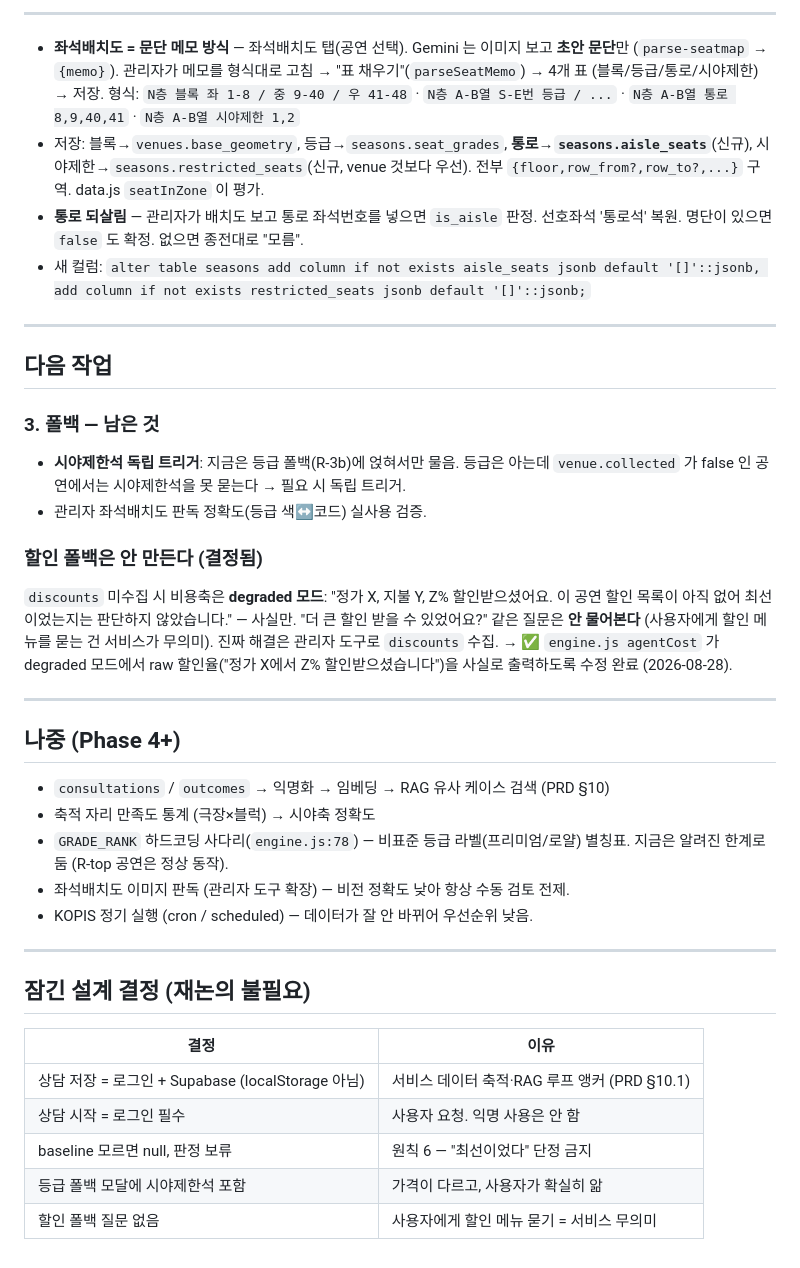
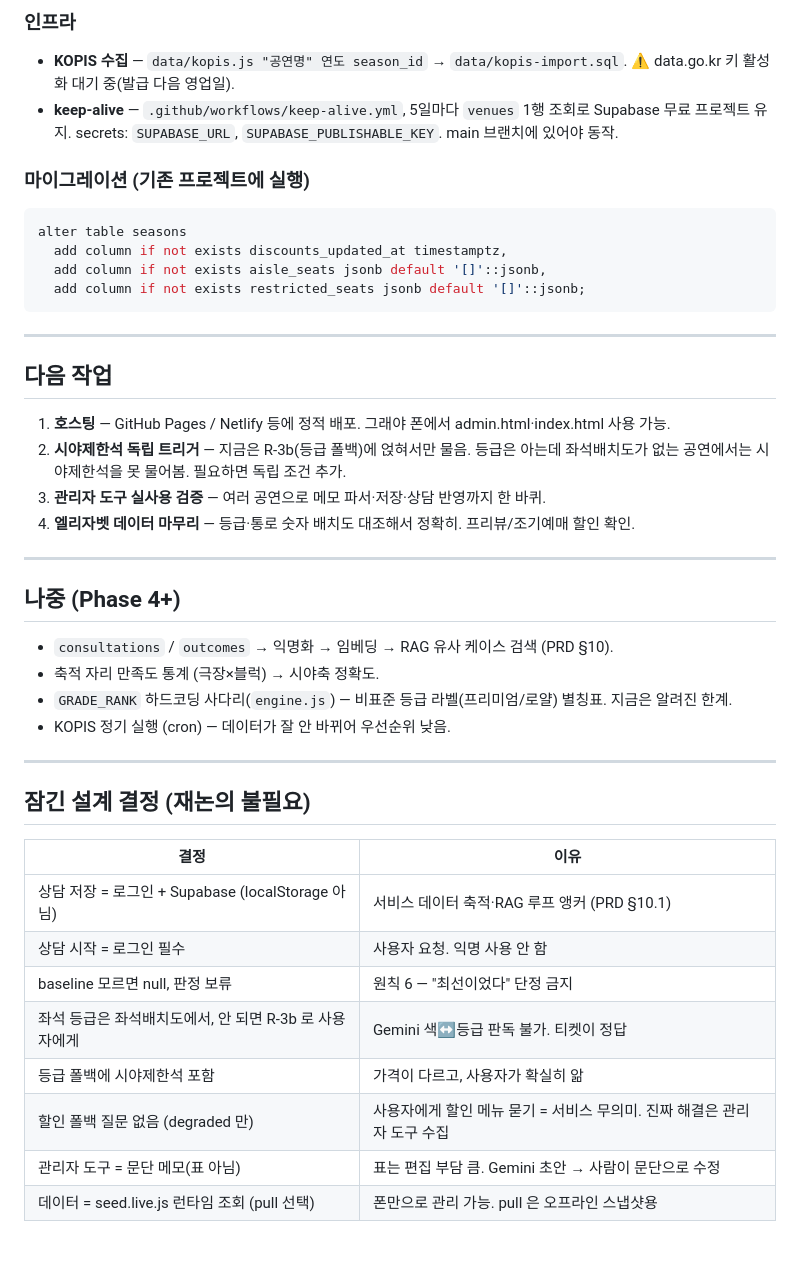
Before and after one commit to leejuhyeon-b4/go_or_not, a Markdown page: docs/BUILD_ORDER.md, the part around one of its changes. GitHub-like rendering.

````diff
--- a/docs/BUILD_ORDER.md
+++ b/docs/BUILD_ORDER.md
@@ -42,47 +74,36 @@
 
----
+### 인프라
+- **KOPIS 수집** — `data/kopis.js "공연명" 연도 season_id` → `data/kopis-import.sql`.
+  ⚠ data.go.kr 키 활성화 대기 중(발급 다음 영업일).
+- **keep-alive** — `.github/workflows/keep-alive.yml`, 5일마다 `venues` 1행 조회로 Supabase 무료 프로젝트 유지.
+  secrets: `SUPABASE_URL`, `SUPABASE_PUBLISHABLE_KEY`. main 브랜치에 있어야 동작.
 
-- **좌석배치도 = 문단 메모 방식** — 좌석배치도 탭(공연 선택). Gemini 는 이미지 보고 **초안 문단**만
-  (`parse-seatmap` → `{memo}`). 관리자가 메모를 형식대로 고침 → "표 채우기"(`parseSeatMemo`) → 4개 표
-  (블록/등급/통로/시야제한) → 저장. 형식:
-  `N층 블록 좌 1-8 / 중 9-40 / 우 41-48` · `N층 A-B열 S-E번 등급 / ...` ·
-  `N층 A-B열 통로 8,9,40,41` · `N층 A-B열 시야제한 1,2`
-- 저장: 블록→`venues.base_geometry`, 등급→`seasons.seat_grades`,
-  **통로→`seasons.aisle_seats`**(신규), 시야제한→`seasons.restricted_seats`(신규, venue 것보다 우선).
-  전부 `{floor,row_from?,row_to?,...}` 구역. data.js `seatInZone` 이 평가.
-- **통로 되살림** — 관리자가 배치도 보고 통로 좌석번호를 넣으면 `is_aisle` 판정. 선호좌석 '통로석' 복원.
-  명단이 있으면 `false` 도 확정. 없으면 종전대로 "모름".
-- 새 컬럼: `alter table seasons add column if not exists aisle_seats jsonb default '[]'::jsonb, add column if not exists restricted_seats jsonb default '[]'::jsonb;`
+### 마이그레이션 (기존 프로젝트에 실행)
+```sql
+alter table seasons
+  add column if not exists discounts_updated_at timestamptz,
+  add column if not exists aisle_seats jsonb default '[]'::jsonb,
+  add column if not exists restricted_seats jsonb default '[]'::jsonb;
+```
 
 ---
 
 ## 다음 작업
 
-### 3. 폴백 — 남은 것
-
-- **시야제한석 독립 트리거**: 지금은 등급 폴백(R-3b)에 얹혀서만 물음. 등급은 아는데
-  `venue.collected` 가 false 인 공연에서는 시야제한석을 못 묻는다 → 필요 시 독립 트리거.
-- 관리자 좌석배치도 판독 정확도(등급 색↔코드) 실사용 검증.
-
-### 할인 폴백은 안 만든다 (결정됨)
-
-`discounts` 미수집 시 비용축은 **degraded 모드**: "정가 X, 지불 Y, Z% 할인받으셨어요.
-이 공연 할인 목록이 아직 없어 최선이었는지는 판단하지 않았습니다." — 사실만.
-"더 큰 할인 받을 수 있었어요?" 같은 질문은 **안 물어본다** (사용자에게 할인 메뉴를
-묻는 건 서비스가 무의미). 진짜 해결은 관리자 도구로 `discounts` 수집.
-→ ✅ `engine.js agentCost` 가 degraded 모드에서 raw 할인율("정가 X에서 Z% 할인받으셨습니다")을
-   사실로 출력하도록 수정 완료 (2026-08-28).
+1. **호스팅** — GitHub Pages / Netlify 등에 정적 배포. 그래야 폰에서 admin.html·index.html 사용 가능.
+2. **시야제한석 독립 트리거** — 지금은 R-3b(등급 폴백)에 얹혀서만 물음. 등급은 아는데 좌석배치도가 없는
+   공연에서는 시야제한석을 못 물어봄. 필요하면 독립 조건 추가.
+3. **관리자 도구 실사용 검증** — 여러 공연으로 메모 파서·저장·상담 반영까지 한 바퀴.
+4. **엘리자벳 데이터 마무리** — 등급·통로 숫자 배치도 대조해서 정확히. 프리뷰/조기예매 할인 확인.
 
 ---
 
 ## 나중 (Phase 4+)
 
-- `consultations` / `outcomes` → 익명화 → 임베딩 → RAG 유사 케이스 검색 (PRD §10)
-- 축적 자리 만족도 통계 (극장×블럭) → 시야축 정확도
-- `GRADE_RANK` 하드코딩 사다리(`engine.js:78`) — 비표준 등급 라벨(프리미엄/로얄) 별칭표.
-  지금은 알려진 한계로 둠 (R-top 공연은 정상 동작).
-- 좌석배치도 이미지 판독 (관리자 도구 확장) — 비전 정확도 낮아 항상 수동 검토 전제.
-- KOPIS 정기 실행 (cron / scheduled) — 데이터가 잘 안 바뀌어 우선순위 낮음.
+- `consultations` / `outcomes` → 익명화 → 임베딩 → RAG 유사 케이스 검색 (PRD §10).
+- 축적 자리 만족도 통계 (극장×블럭) → 시야축 정확도.
+- `GRADE_RANK` 하드코딩 사다리(`engine.js`) — 비표준 등급 라벨(프리미엄/로얄) 별칭표. 지금은 알려진 한계.
+- KOPIS 정기 실행 (cron) — 데이터가 잘 안 바뀌어 우선순위 낮음.
 
 ---
 
@@ -91,7 +112,10 @@
 | 결정 | 이유 |
 |---|---|
 | 상담 저장 = 로그인 + Supabase (localStorage 아님) | 서비스 데이터 축적·RAG 루프 앵커 (PRD §10.1) |
-| 상담 시작 = 로그인 필수 | 사용자 요청. 익명 사용은 안 함 |
+| 상담 시작 = 로그인 필수 | 사용자 요청. 익명 사용 안 함 |
 | baseline 모르면 null, 판정 보류 | 원칙 6 — "최선이었다" 단정 금지 |
-| 등급 폴백 모달에 시야제한석 포함 | 가격이 다르고, 사용자가 확실히 앎 |
-| 할인 폴백 질문 없음 | 사용자에게 할인 메뉴 묻기 = 서비스 무의미 |
+| 좌석 등급은 좌석배치도에서, 안 되면 R-3b 로 사용자에게 | Gemini 색↔등급 판독 불가. 티켓이 정답 |
+| 등급 폴백에 시야제한석 포함 | 가격이 다르고, 사용자가 확실히 앎 |
+| 할인 폴백 질문 없음 (degraded 만) | 사용자에게 할인 메뉴 묻기 = 서비스 무의미. 진짜 해결은 관리자 도구 수집 |
+| 관리자 도구 = 문단 메모(표 아님) | 표는 편집 부담 큼. Gemini 초안 → 사람이 문단으로 수정 |
+| 데이터 = seed.live.js 런타임 조회 (pull 선택) | 폰만으로 관리 가능. pull 은 오프라인 스냅샷용 |
````
Also changed, not shown: other parts of docs/BUILD_ORDER.md (+65 -33 lines).
